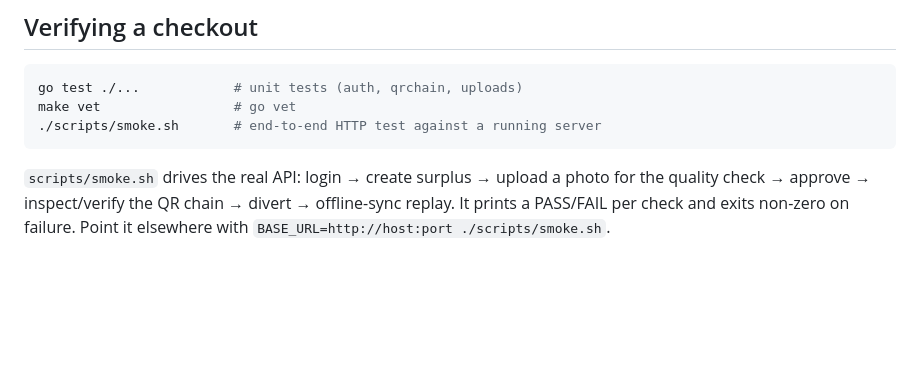
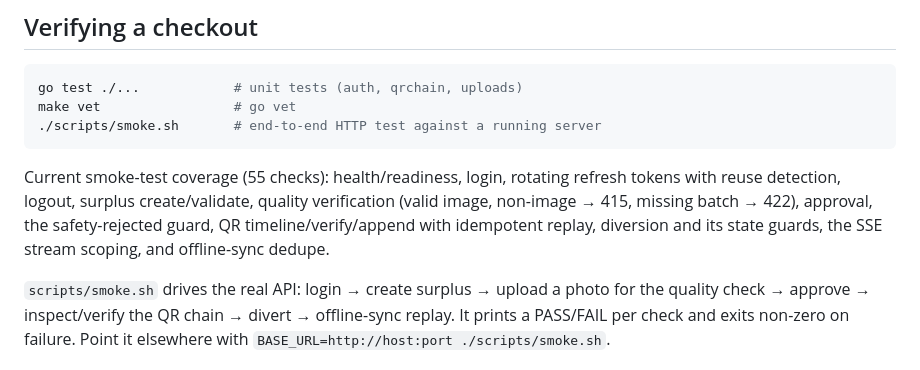
Before and after one commit to AshIndian-Coder/annapurna, a Markdown page: README.md, the part around the change. GitHub-like rendering; blank space fills up the shorter version.

Commit message:
README: document the smoke-test coverage
Co-authored-by: arena-agent <297053741+arena-agent@users.noreply.github.com>

````diff
--- a/README.md
+++ b/README.md
@@ -36,6 +36,13 @@ go test ./...            # unit tests (auth, qrchain, uploads)
 make vet                 # go vet
 ./scripts/smoke.sh       # end-to-end HTTP test against a running server
 ```
+
+Current smoke-test coverage (55 checks): health/readiness, login, rotating
+refresh tokens with reuse detection, logout, surplus create/validate, quality
+verification (valid image, non-image → 415, missing batch → 422), approval,
+the safety-rejected guard, QR timeline/verify/append with idempotent replay,
+diversion and its state guards, the SSE stream scoping, and offline-sync
+dedupe.
 
 `scripts/smoke.sh` drives the real API: login → create surplus → upload a
 photo for the quality check → approve → inspect/verify the QR chain → divert →
````
